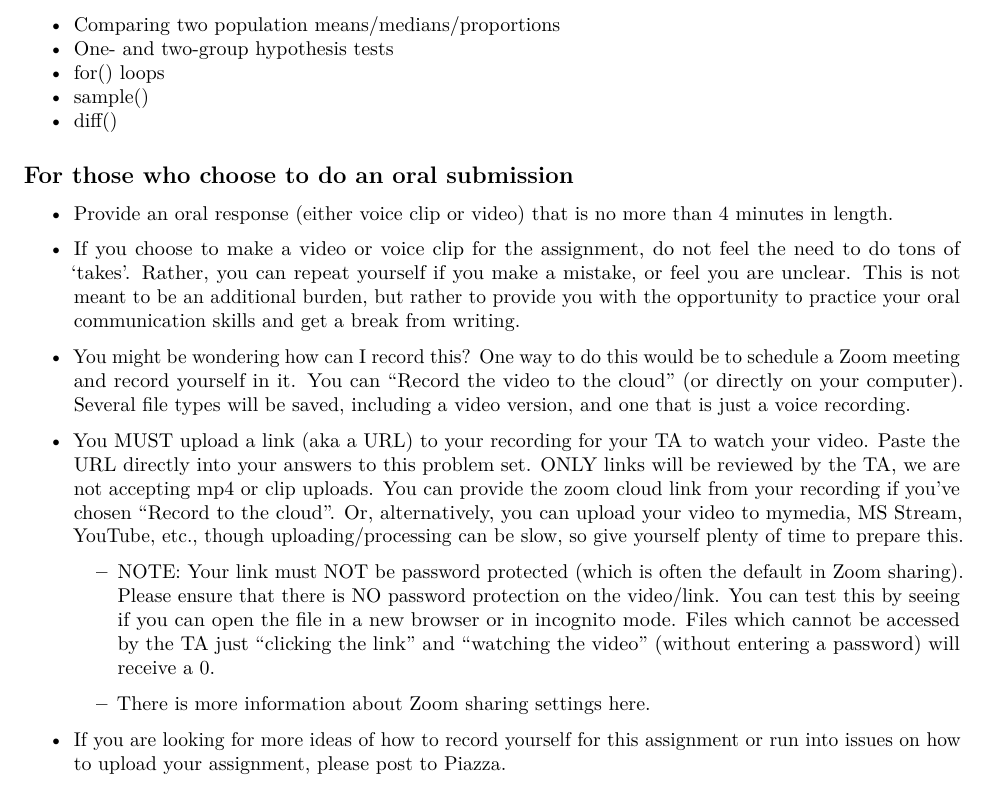
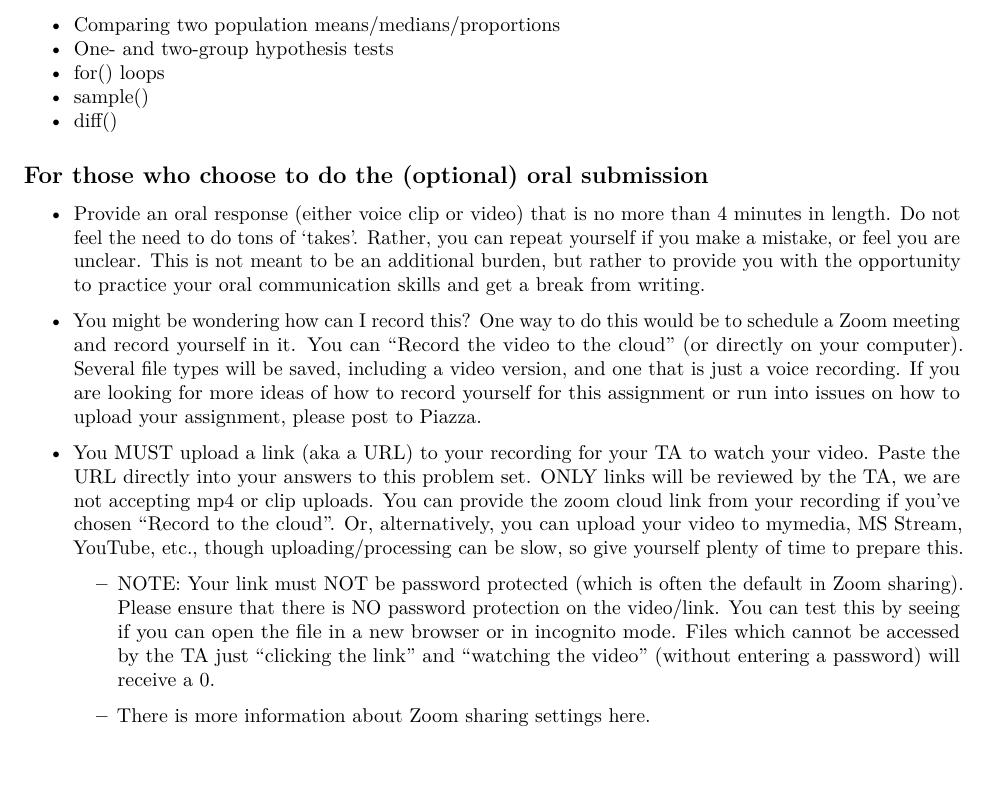
Before and after one commit to pointOfive/STA130-W22-ProblemSet5, an R Markdown document (Week5_ProblemSet.Rmd): part of page 9 of 9, cut so that both start at the same text. Rendered offline with R 4.5, knitr and Pandoc, then LaTeX, with nearby package versions.

Commit message:
Part 2 prompt changed

```diff
--- a/Week5_ProblemSet.Rmd
+++ b/Week5_ProblemSet.Rmd
@@ -342,21 +342,17 @@ B)  Do students who live in Toronto have the same average travel time to
 
 
 
-## For those who choose to do an oral submission
+## For those who choose to do the (optional) oral submission
 
-- Provide an oral response (either voice clip or video) that is no more than 4 minutes in length.
+- Provide an oral response (either voice clip or video) that is no more than 4 minutes in length. Do not feel the need to do tons of ‘takes’. Rather, you can repeat yourself if you make a mistake, or feel you are unclear. This is not meant to be an additional burden, but rather to provide you with the opportunity to practice your oral communication skills and get a break from writing.
 
-- If you choose to make a video or voice clip for the assignment, do not feel the need to do tons of ‘takes’. Rather, you can repeat yourself if you make a mistake, or feel you are unclear. This is not meant to be an additional burden, but rather to provide you with the opportunity to practice your oral communication skills and get a break from writing.
-
-- You might be wondering how can I record this? One way to do this would be to schedule a Zoom meeting and record yourself in it. You can "Record the video to the cloud" (or directly on your computer). Several file types will be saved, including a video version, and one that is just a voice recording.
+- You might be wondering how can I record this? One way to do this would be to schedule a Zoom meeting and record yourself in it. You can "Record the video to the cloud" (or directly on your computer). Several file types will be saved, including a video version, and one that is just a voice recording.  If you are looking for more ideas of how to record yourself for this assignment or run into issues on how to upload your assignment, please post to Piazza.
 
 - You MUST upload a link (aka a URL) to your recording for your TA to watch your video.  Paste the URL directly into your answers to this problem set. ONLY links will be reviewed by the TA, we are not accepting mp4 or clip uploads. You can provide the zoom cloud link from your recording if you've chosen "Record to the cloud". Or, alternatively, you can upload your video to mymedia, MS Stream, YouTube, etc., though uploading/processing can be slow, so give yourself plenty of time to prepare this.
 
   - NOTE: Your link must NOT be password protected (which is often the default in Zoom sharing). Please ensure that there is NO password protection on the video/link. You can test this by seeing if you can open the file in a new browser or in incognito mode.  Files which cannot be accessed by the TA just "clicking the link" and "watching the video" (without entering a password) will receive a 0.
 
   - There is more information about Zoom sharing settings [here](https://support.zoom.us/hc/en-us/articles/205347605-Managing-and-sharing-cloud-recordings).
-
--   If you are looking for more ideas of how to record yourself for this assignment or run into issues on how to upload your assignment, please post to Piazza.
 
 ## Example
 
```
